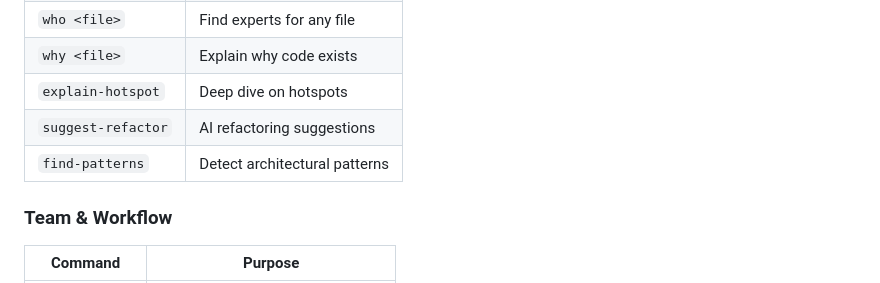
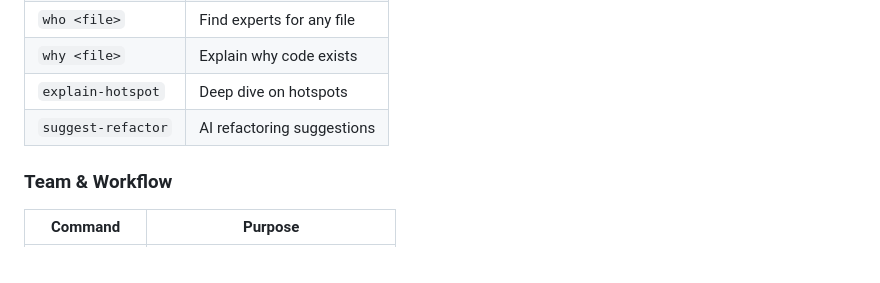
Before and after one commit to forbiddenlink/specter, a Markdown page: README.md, the part around the change. Rendered like a GitHub page.

Commit message:
docs: fix README command list and add demo script

```diff
--- a/README.md
+++ b/README.md
@@ -128,7 +128,6 @@ See [Copilot CLI Integration](docs/COPILOT_CLI_INTEGRATION.md) | [MCP Integratio
 | `why <file>` | Explain why code exists |
 | `explain-hotspot` | Deep dive on hotspots |
 | `suggest-refactor` | AI refactoring suggestions |
-| `find-patterns` | Detect architectural patterns |
 
 ### Team & Workflow
 
```
Also changed, not shown: DEMO_SCRIPT.md (added, +172 -0 lines).
